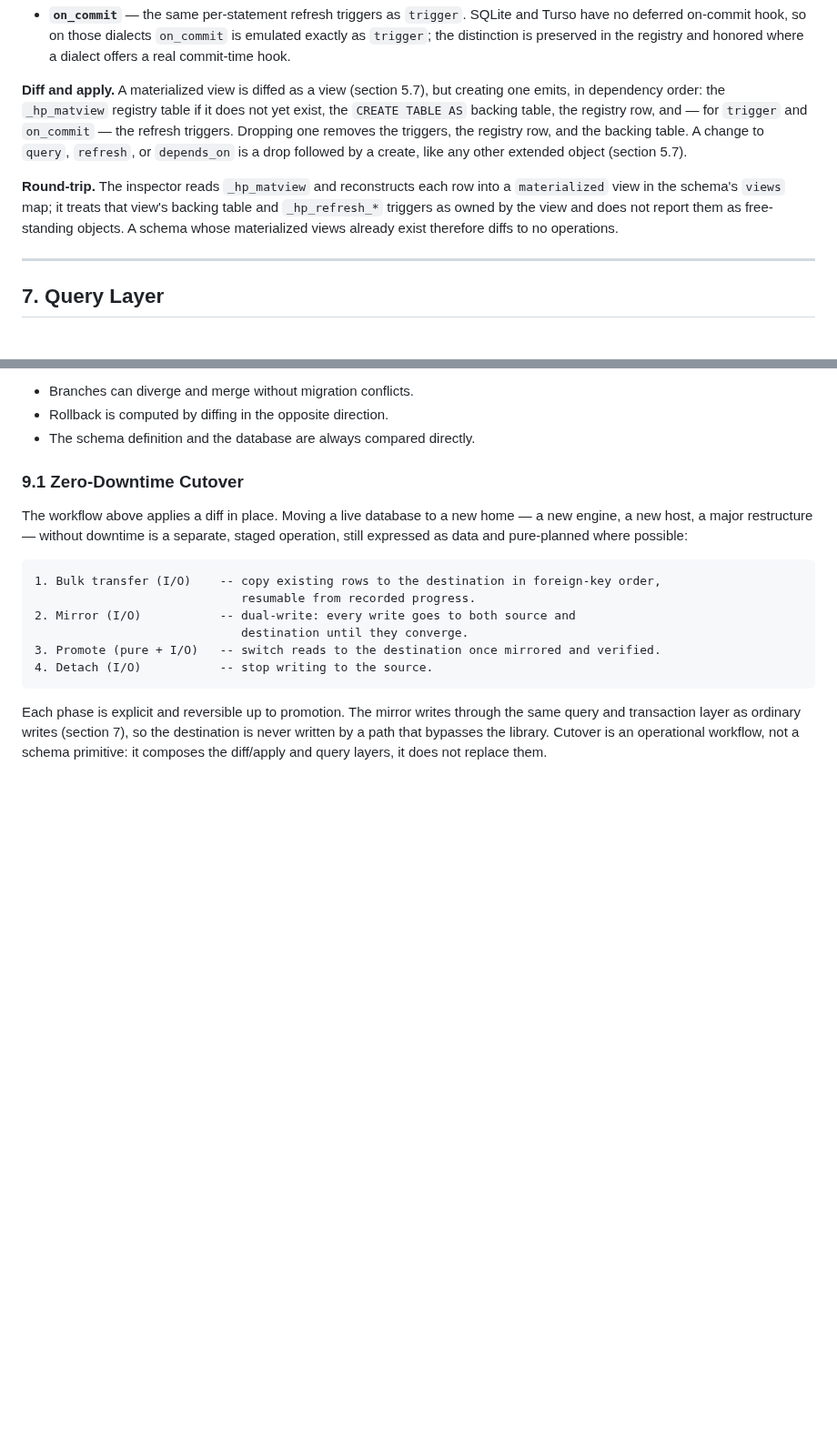
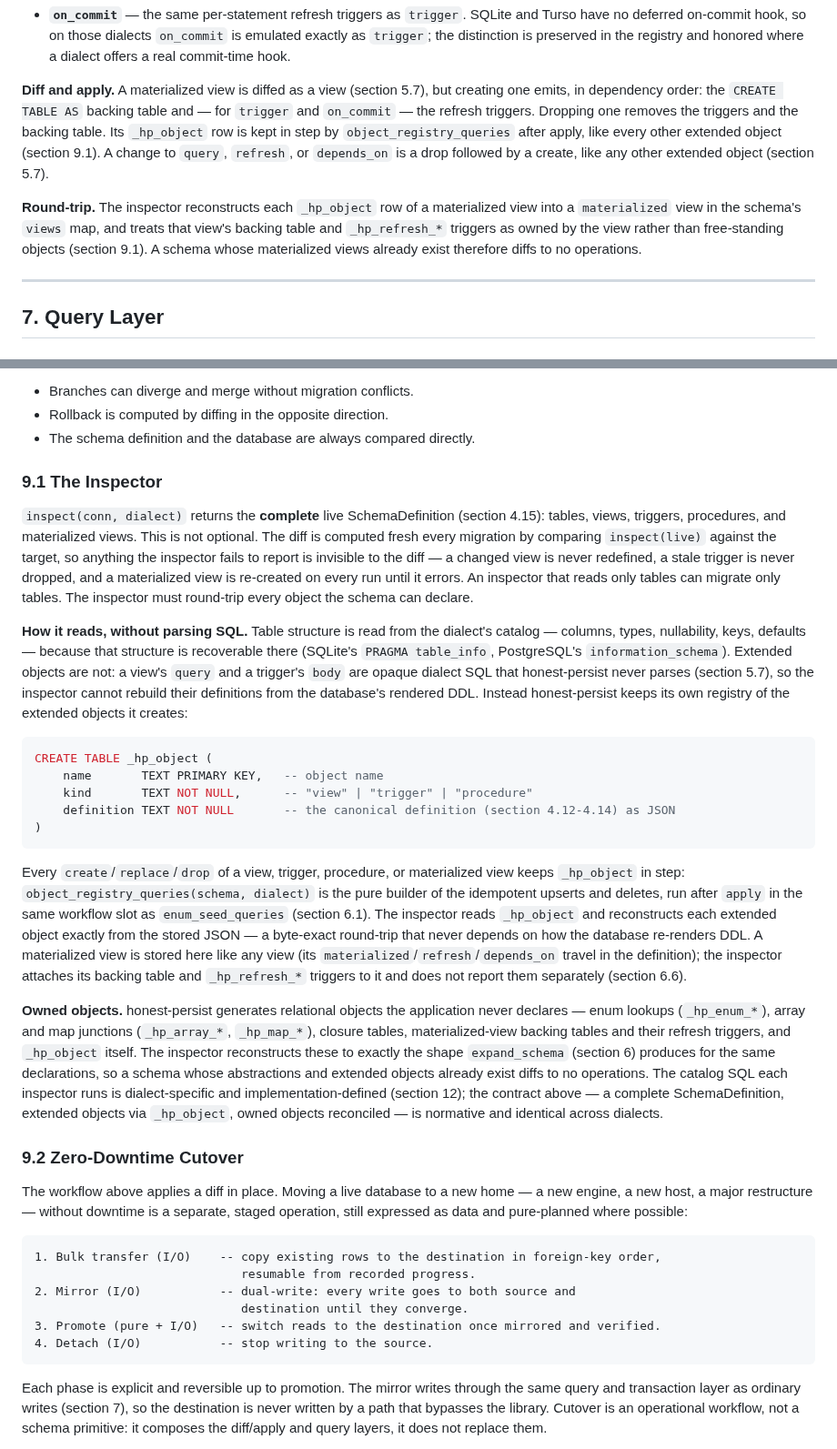
Before and after one commit to openhonest/honest-framework, a Markdown page: specs/02-code-quality/honest-persist-architecture.md, 2 parts joined by grey strips. Shown at 91% size. Drawn GitHub-style; blank space fills up the shorter version.

Commit message:
spec: require the inspector to read the full live schema (section 9.1)
The inspector was waved off in section 12 as 'implementation-defined per dialect',
and the reference SQLite inspector read tables only. That handicaps the whole
migration workflow: diff compares inspect(live) against the target every run, so
any object the inspector omits is invisible to the diff -- a changed view is never
redefined, a stale trigger never dropped, a materialized view re-created until it
errors. An I/O boundary that reports only tables can migrate only tables.

Add section 9.1 'The Inspector' as a normative contract: inspect returns a
complete SchemaDefinition (tables, views, triggers, procedures, materialized
views). Table structure comes from the dialect catalog (recoverable there);
extended objects come from a new _hp_object registry honest-persist keeps of the
views, triggers, and procedures it creates -- so reconstruction never parses the
database's rendered DDL, honoring the opaque-SQL invariant (section 5.7).
object_registry_queries keeps the registry in step after apply, in the same slot
as enum_seed_queries. Owned objects (enum lookups, junctions, matview backing
tables and _hp_refresh_* triggers, the registry itself) are reconciled to the
expand_schema shape so a stable schema diffs to nothing.

Section 6.6 now records materialized views in the unified _hp_object registry
rather than a separate _hp_matview table. Section 12 keeps only the catalog SQL
dialect-specific; the contract is in-spec. 9.1 Cutover renumbered to 9.2.

````diff
--- a/specs/02-code-quality/honest-persist-architecture.md
+++ b/specs/02-code-quality/honest-persist-architecture.md
@@ -898,16 +889,16 @@ query from the schema, so no separate lookup is needed. When and how a refresh r
   commit-time hook.
 
 **Diff and apply.** A materialized view is diffed as a view (section 5.7), but creating one emits,
-in dependency order: the `_hp_matview` registry table if it does not yet exist, the `CREATE TABLE AS`
-backing table, the registry row, and — for `trigger` and `on_commit` — the refresh triggers.
-Dropping one removes the triggers, the registry row, and the backing table. A change to `query`,
-`refresh`, or `depends_on` is a drop followed by a create, like any other extended object
-(section 5.7).
-
-**Round-trip.** The inspector reads `_hp_matview` and reconstructs each row into a `materialized`
-view in the schema's `views` map; it treats that view's backing table and `_hp_refresh_*` triggers
-as owned by the view and does not report them as free-standing objects. A schema whose materialized
-views already exist therefore diffs to no operations.
+in dependency order: the `CREATE TABLE AS` backing table and — for `trigger` and `on_commit` — the
+refresh triggers. Dropping one removes the triggers and the backing table. Its `_hp_object` row is
+kept in step by `object_registry_queries` after apply, like every other extended object (section 9.1).
+A change to `query`, `refresh`, or `depends_on` is a drop followed by a create, like any other
+extended object (section 5.7).
+
+**Round-trip.** The inspector reconstructs each `_hp_object` row of a materialized view into a
+`materialized` view in the schema's `views` map, and treats that view's backing table and
+`_hp_refresh_*` triggers as owned by the view rather than free-standing objects (section 9.1). A
+schema whose materialized views already exist therefore diffs to no operations.
 
 ---
 
@@ -1419,7 +1410,50 @@ database state against the current schema definition. This means:
 - Rollback is computed by diffing in the opposite direction.
 - The schema definition and the database are always compared directly.
 
-### 9.1 Zero-Downtime Cutover
+### 9.1 The Inspector
+
+`inspect(conn, dialect)` returns the **complete** live SchemaDefinition (section 4.15): tables,
+views, triggers, procedures, and materialized views. This is not optional. The diff is computed
+fresh every migration by comparing `inspect(live)` against the target, so anything the inspector
+fails to report is invisible to the diff — a changed view is never redefined, a stale trigger is
+never dropped, and a materialized view is re-created on every run until it errors. An inspector that
+reads only tables can migrate only tables. The inspector must round-trip every object the schema can
+declare.
+
+**How it reads, without parsing SQL.** Table structure is read from the dialect's catalog — columns,
+types, nullability, keys, defaults — because that structure is recoverable there (SQLite's
+`PRAGMA table_info`, PostgreSQL's `information_schema`). Extended objects are not: a view's `query`
+and a trigger's `body` are opaque dialect SQL that honest-persist never parses (section 5.7), so the
+inspector cannot rebuild their definitions from the database's rendered DDL. Instead honest-persist
+keeps its own registry of the extended objects it creates:
+
+```sql
+CREATE TABLE _hp_object (
+    name       TEXT PRIMARY KEY,   -- object name
+    kind       TEXT NOT NULL,      -- "view" | "trigger" | "procedure"
+    definition TEXT NOT NULL       -- the canonical definition (section 4.12-4.14) as JSON
+)
+```
+
+Every `create`/`replace`/`drop` of a view, trigger, procedure, or materialized view keeps `_hp_object`
+in step: `object_registry_queries(schema, dialect)` is the pure builder of the idempotent upserts and
+deletes, run after `apply` in the same workflow slot as `enum_seed_queries` (section 6.1). The
+inspector reads `_hp_object` and reconstructs each extended object exactly from the stored JSON — a
+byte-exact round-trip that never depends on how the database re-renders DDL. A materialized view is
+stored here like any view (its `materialized`/`refresh`/`depends_on` travel in the definition); the
+inspector attaches its backing table and `_hp_refresh_*` triggers to it and does not report them
+separately (section 6.6).
+
+**Owned objects.** honest-persist generates relational objects the application never declares —
+enum lookups (`_hp_enum_*`), array and map junctions (`_hp_array_*`, `_hp_map_*`), closure tables,
+materialized-view backing tables and their refresh triggers, and `_hp_object` itself. The inspector
+reconstructs these to exactly the shape `expand_schema` (section 6) produces for the same
+declarations, so a schema whose abstractions and extended objects already exist diffs to no
+operations. The catalog SQL each inspector runs is dialect-specific and implementation-defined
+(section 12); the contract above — a complete SchemaDefinition, extended objects via `_hp_object`,
+owned objects reconciled — is normative and identical across dialects.
+
+### 9.2 Zero-Downtime Cutover
 
 The workflow above applies a diff in place. Moving a live database to a new home — a new
 engine, a new host, a major restructure — without downtime is a separate, staged operation,
````
Also changed, not shown: other parts of specs/02-code-quality/honest-persist-architecture.md (+10 -17 lines).
